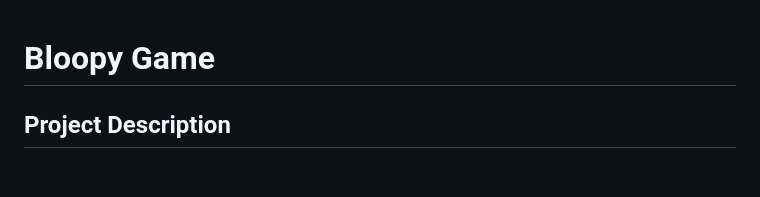
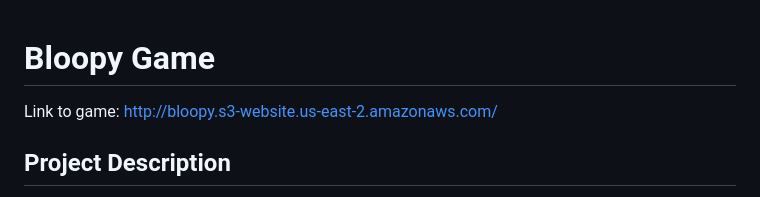
Before and after one commit to ginafender/bloopyGame, a Markdown page: README.md, the part around the change. GitHub-like rendering; blank space fills up the shorter version.

```diff
--- a/README.md
+++ b/README.md
@@ -1,4 +1,5 @@
 # Bloopy Game
+Link to game: http://bloopy.s3-website.us-east-2.amazonaws.com/
 
 ## Project Description
 
```
